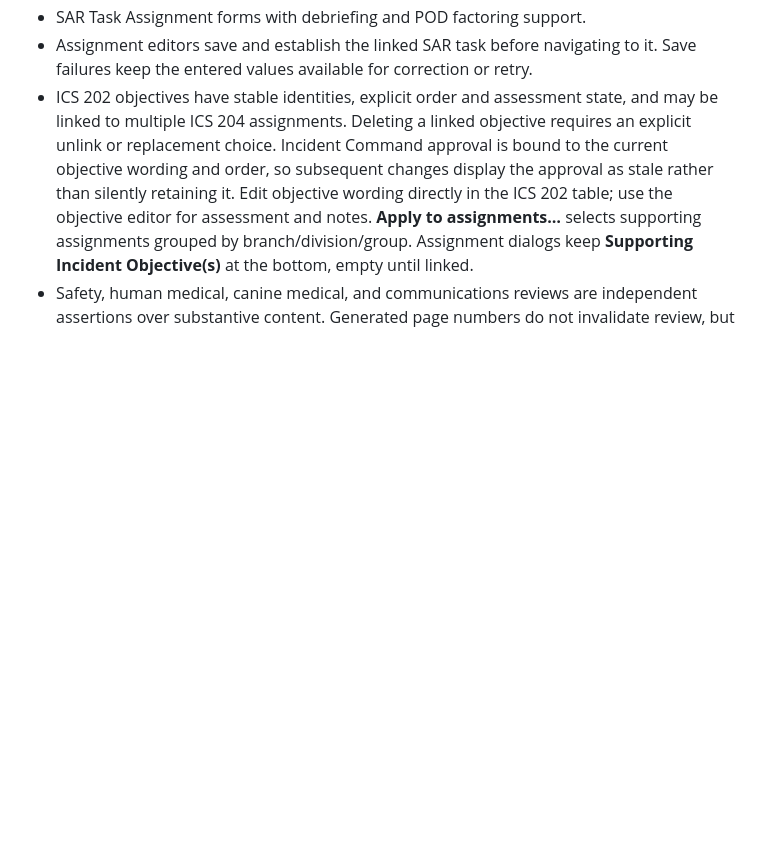
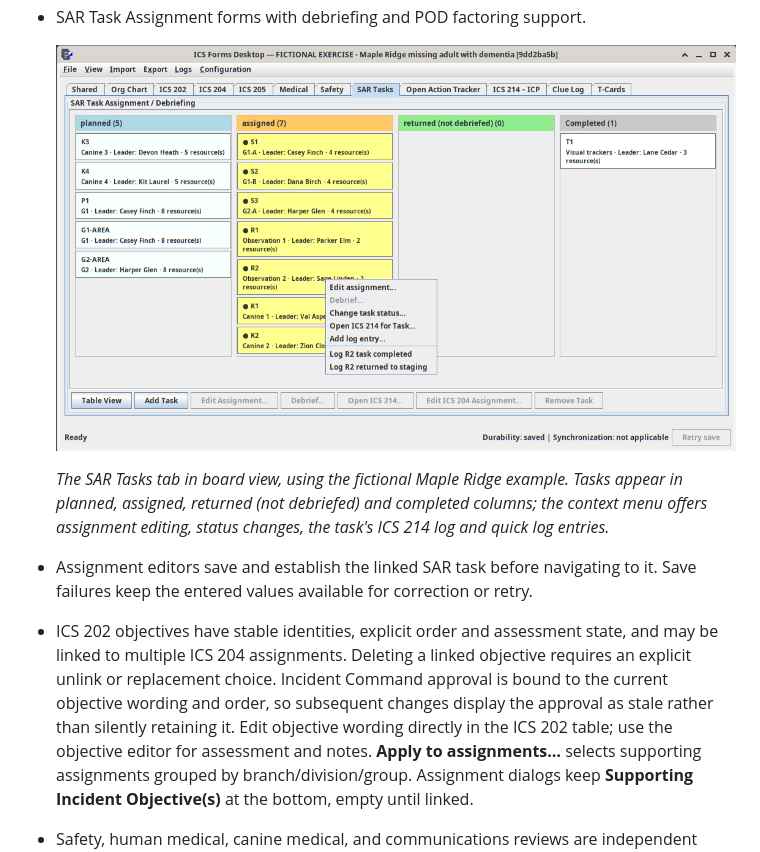
Before and after one commit to sarmanagement/icsforms-client, a Markdown page: README.md, the part around the change. Rendered like a GitHub page; pictures changed too: docs/images/screenshot_sar_tasks_tab_boardview.png (added); blank space fills up the shorter version.

Commit message:
Add SAR Tasks board view screenshot to README
Co-authored-by: Copilot <223556219+Copilot@users.noreply.github.com>

```diff
--- a/README.md
+++ b/README.md
@@ -88,6 +88,13 @@ File → New always creates a separate incident. File → Duplicate Incident cop
   - T-Cards
   - Activity Logs (ICS 214)
 - SAR Task Assignment forms with debriefing and POD factoring support.
+
+  ![SAR Tasks tab in board view](docs/images/screenshot_sar_tasks_tab_boardview.png)
+
+  *The SAR Tasks tab in board view, using the fictional Maple Ridge example. Tasks appear in
+  planned, assigned, returned (not debriefed) and completed columns; the context menu offers
+  assignment editing, status changes, the task's ICS 214 log and quick log entries.*
+
 - Assignment editors save and establish the linked SAR task before navigating to it. Save failures keep the entered values available for correction or retry.
 - ICS 202 objectives have stable identities, explicit order and assessment state, and may be linked
   to multiple ICS 204 assignments. Deleting a linked objective requires an explicit unlink or
```
